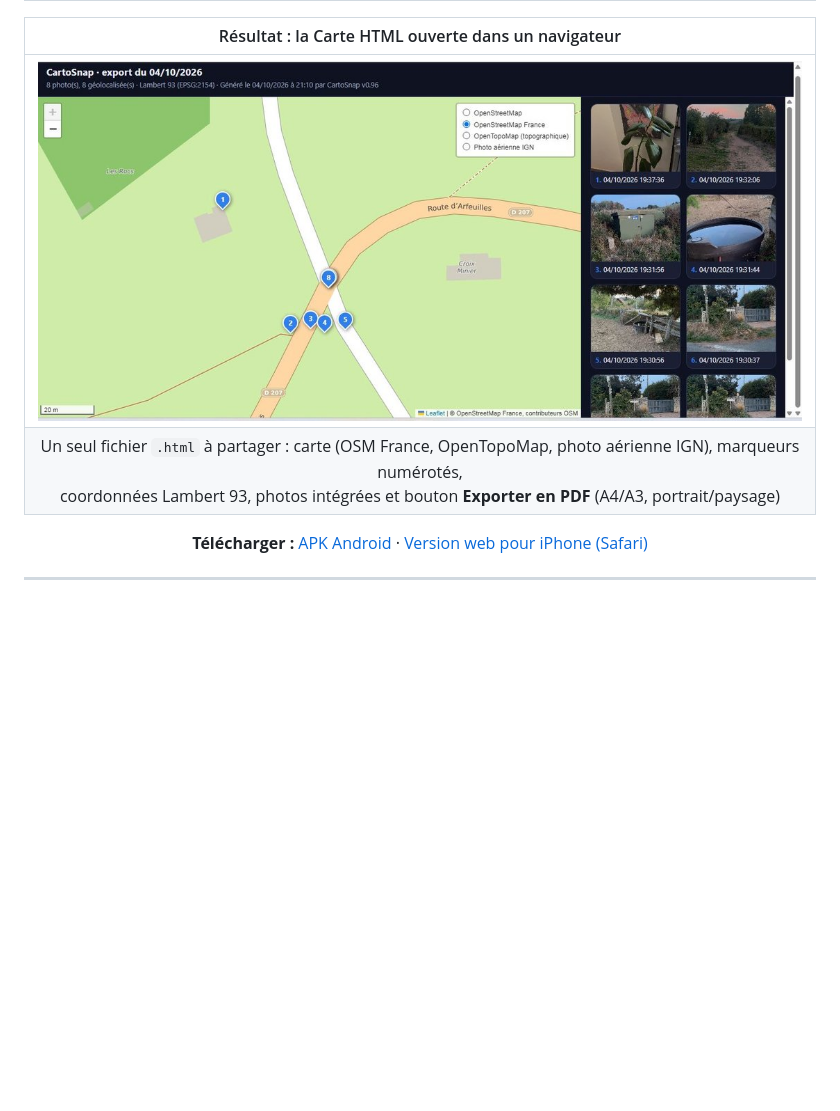
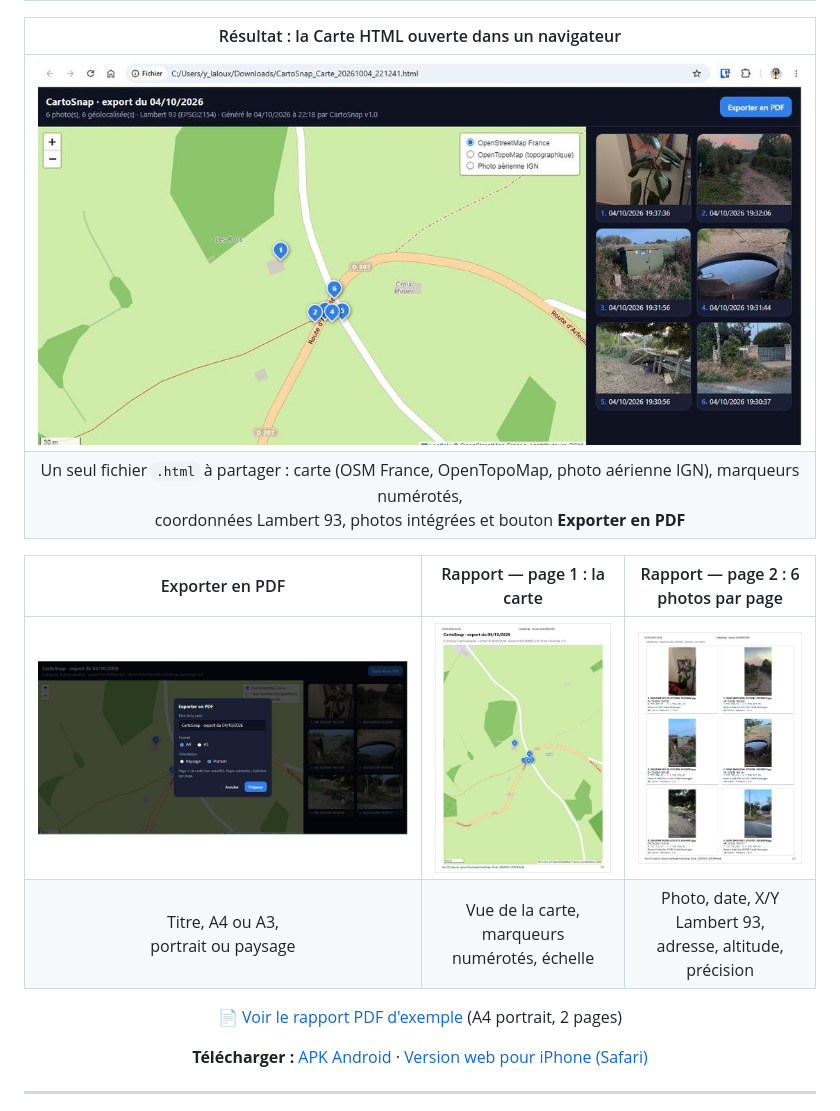
Before and after one commit to Cartoyoyo/CartoSnap-APK, a Markdown page: README.md, the part around one of its changes. GitHub-like rendering; pictures changed too: docs/screenshots/carte_html.jpg, docs/screenshots/export_pdf.jpg (added), docs/screenshots/rapport_pdf_page1.jpg (added); blank space fills up the shorter version.

```diff
--- a/README.md
+++ b/README.md
@@ -36,7 +36,14 @@
 | Résultat : la Carte HTML ouverte dans un navigateur |
 |:---:|
 | ![Carte HTML](docs/screenshots/carte_html.jpg) |
-| Un seul fichier `.html` à partager : carte (OSM France, OpenTopoMap, photo aérienne IGN), marqueurs numérotés,<br>coordonnées Lambert 93, photos intégrées et bouton **Exporter en PDF** (A4/A3, portrait/paysage) |
+| Un seul fichier `.html` à partager : carte (OSM France, OpenTopoMap, photo aérienne IGN), marqueurs numérotés,<br>coordonnées Lambert 93, photos intégrées et bouton **Exporter en PDF** |
+
+| Exporter en PDF | Rapport — page 1 : la carte | Rapport — page 2 : 6 photos par page |
+|:---:|:---:|:---:|
+| ![Fenêtre Exporter en PDF](docs/screenshots/export_pdf.jpg) | [![Rapport PDF page 1](docs/screenshots/rapport_pdf_page1.jpg)](docs/exemple_rapport_cartosnap.pdf) | [![Rapport PDF page 2](docs/screenshots/rapport_pdf_page2.jpg)](docs/exemple_rapport_cartosnap.pdf) |
+| Titre, A4 ou A3,<br>portrait ou paysage | Vue de la carte, marqueurs<br>numérotés, échelle | Photo, date, X/Y Lambert 93,<br>adresse, altitude, précision |
+
+📄 [Voir le rapport PDF d'exemple](docs/exemple_rapport_cartosnap.pdf) (A4 portrait, 2 pages)
 
 **Télécharger :** [APK Android](https://cartoyoyo.github.io/CartoSnap-APK/) · [Version web pour iPhone (Safari)](https://cartoyoyo.github.io/CartoSnap-web/)
 
```
Also changed, not shown: other parts of README.md (+8 -2 lines), 1 other file.
